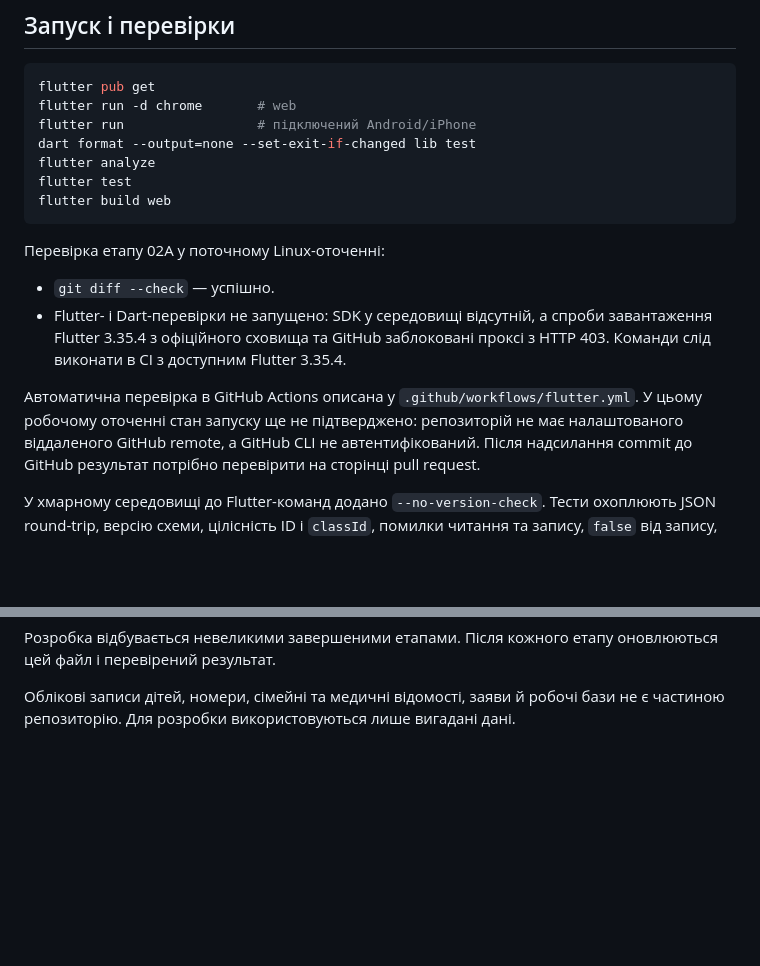
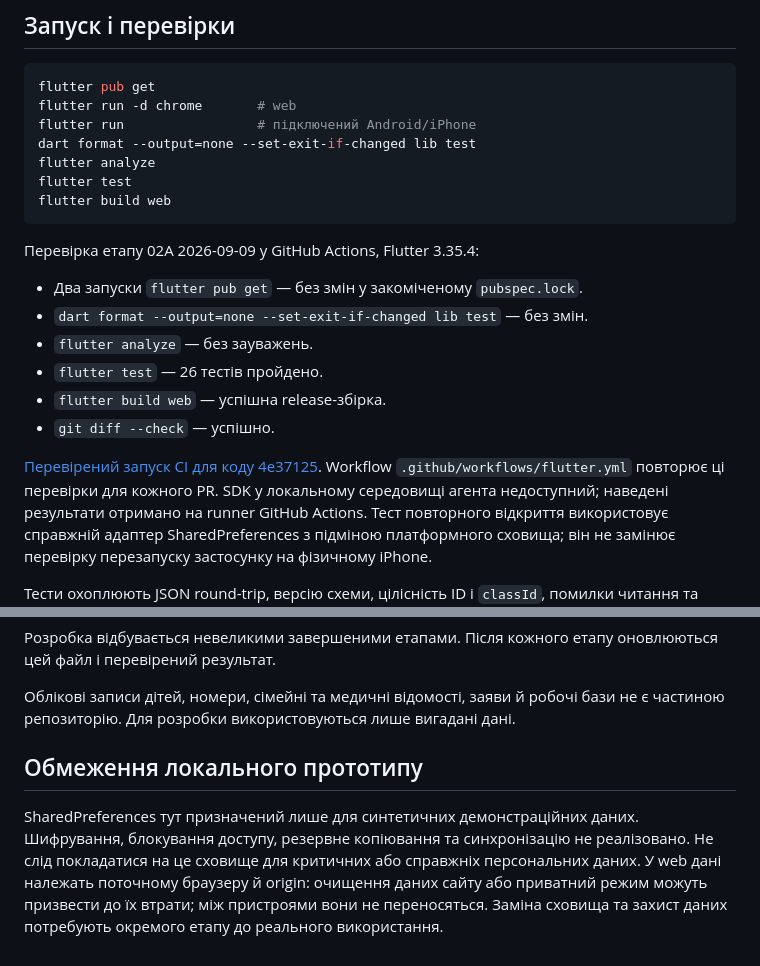
Before and after one commit to AlexMatsi/educator-cabinet, a Markdown page: README.md, 2 parts joined by grey strips. GitHub-like rendering; blank space fills up the shorter version.

Commit message:
docs: record passing stage 02A CI and prototype storage limits

````diff
--- a/README.md
+++ b/README.md
@@ -85,20 +85,22 @@ flutter test
 flutter build web
 ```
 
-Перевірка етапу 02А у поточному Linux-оточенні:
+Перевірка етапу 02А 2026-09-09 у GitHub Actions, Flutter 3.35.4:
 
+- Два запуски `flutter pub get` — без змін у закоміченому `pubspec.lock`.
+- `dart format --output=none --set-exit-if-changed lib test` — без змін.
+- `flutter analyze` — без зауважень.
+- `flutter test` — 26 тестів пройдено.
+- `flutter build web` — успішна release-збірка.
 - `git diff --check` — успішно.
-- Flutter- і Dart-перевірки не запущено: SDK у середовищі відсутній, а спроби
-  завантаження Flutter 3.35.4 з офіційного сховища та GitHub заблоковані
-  проксі з HTTP 403. Команди слід виконати в CI з доступним Flutter 3.35.4.
 
-Автоматична перевірка в GitHub Actions описана у
-`.github/workflows/flutter.yml`. У цьому робочому оточенні стан запуску ще не
-підтверджено: репозиторій не має налаштованого віддаленого GitHub remote, а
-GitHub CLI не автентифікований. Після надсилання commit до GitHub результат
-потрібно перевірити на сторінці pull request.
+[Перевірений запуск CI для коду 4e37125](https://github.com/AlexMatsi/educator-cabinet/actions/runs/34348741011).
+Workflow `.github/workflows/flutter.yml` повторює ці перевірки для кожного PR.
+SDK у локальному середовищі агента недоступний; наведені результати отримано
+на runner GitHub Actions. Тест повторного відкриття використовує справжній
+адаптер SharedPreferences з підміною платформного сховища; він не замінює
+перевірку перезапуску застосунку на фізичному iPhone.
 
-У хмарному середовищі до Flutter-команд додано `--no-version-check`.
 Тести охоплюють JSON round-trip, версію схеми, цілісність ID і `classId`,
 помилки читання та запису, `false` від запису, збереження пошкодженого документа,
 повторну ініціалізацію сховища та відсутність повторного seed. Також вони
@@ -118,3 +120,12 @@ Xcode, iOS Simulator і фізичний iPhone тут недоступні. З
 
 Облікові записи дітей, номери, сімейні та медичні відомості, заяви й робочі бази не є частиною репозиторію.
 Для розробки використовуються лише вигадані дані.
+
+## Обмеження локального прототипу
+
+SharedPreferences тут призначений лише для синтетичних демонстраційних даних.
+Шифрування, блокування доступу, резервне копіювання та синхронізацію не реалізовано.
+Не слід покладатися на це сховище для критичних або справжніх персональних даних.
+У web дані належать поточному браузеру й origin: очищення даних сайту або
+приватний режим можуть призвести до їх втрати; між пристроями вони не переносяться.
+Заміна сховища та захист даних потребують окремого етапу до реального використання.
````
